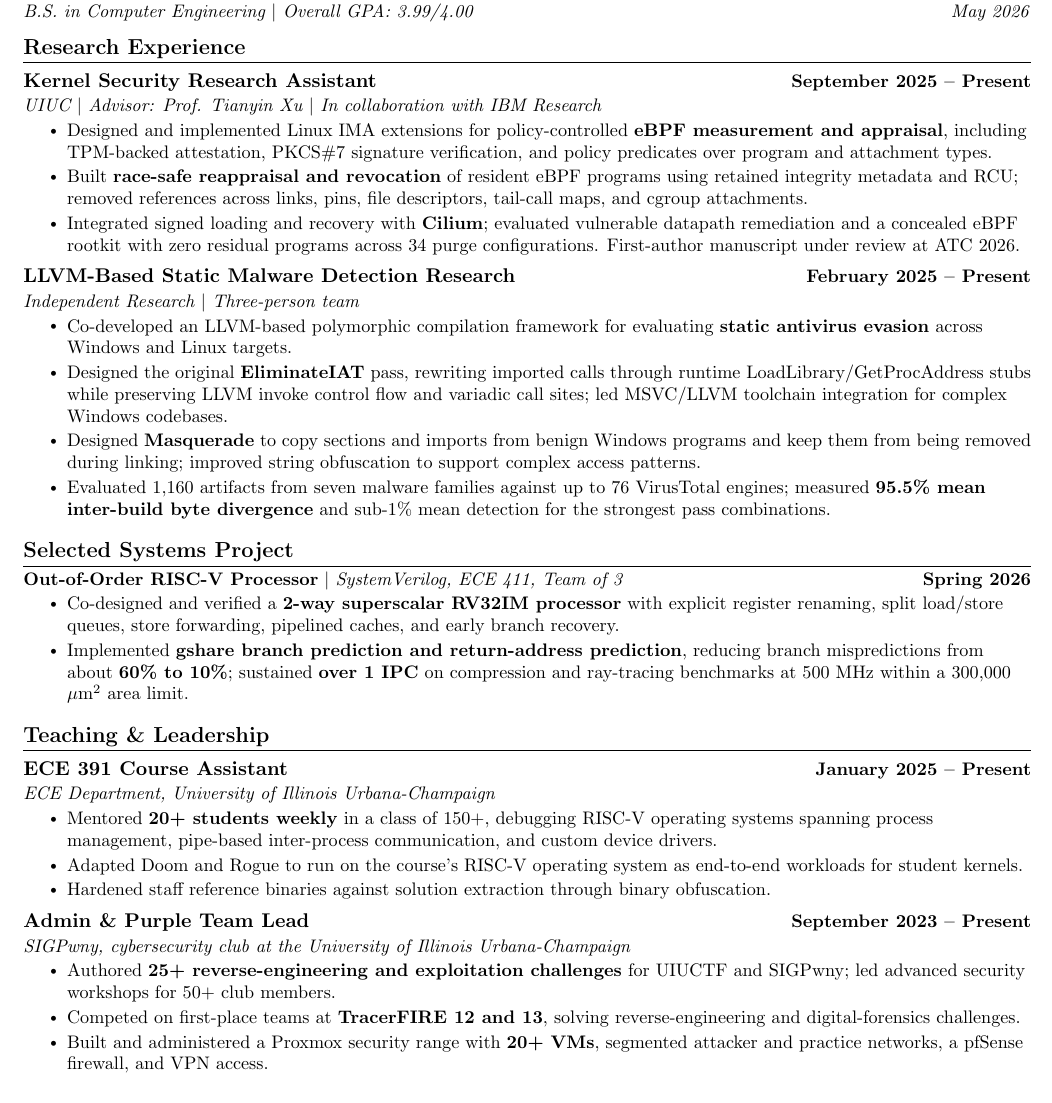
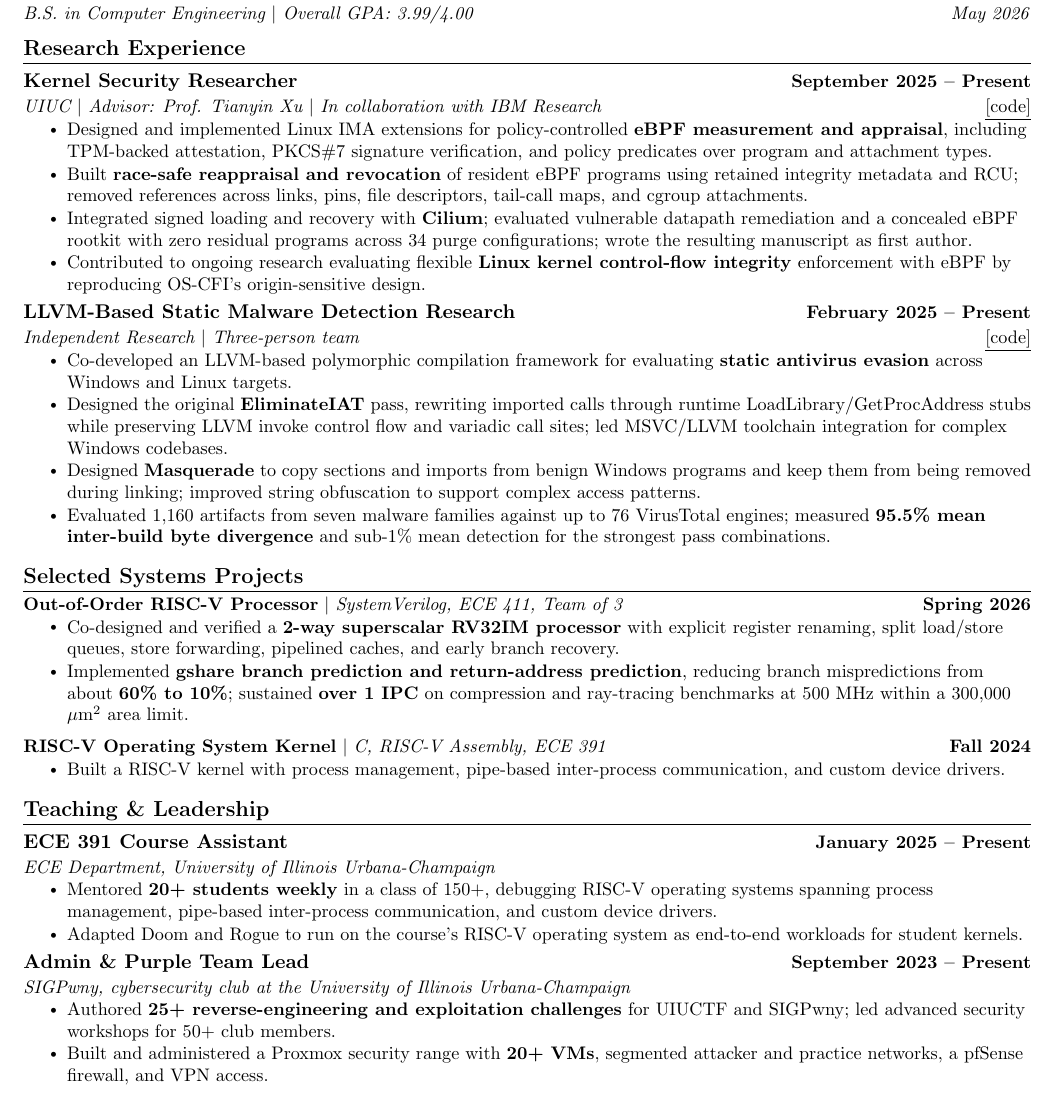
Before and after one commit to CBCicada/resume, a LaTeX CV (resume.tex): part of the page, cut so that both start at the same text. Compiled offline with pdfLaTeX.

Commit message:
updated resume to include research and links

```diff
--- a/resume.tex
+++ b/resume.tex
@@ -103,17 +103,18 @@
 \section{Research Experience}
 \resumeSubHeadingListStart
   \resumeSubheading
-    {Kernel Security Research Assistant}{September 2025 -- Present}
-    {UIUC $|$ Advisor: Prof. Tianyin Xu $|$ In collaboration with IBM Research}{}
+    {Kernel Security Researcher}{September 2025 -- Present}
+    {UIUC $|$ Advisor: Prof. Tianyin Xu $|$ In collaboration with IBM Research}{\textnormal{\href{https://github.com/CBCicada/ebpf-ima-eval-public}{\underline{[code]}}}}
   \resumeItemListStart
     \resumeItem{Designed and implemented Linux IMA extensions for policy-controlled \textbf{eBPF measurement and appraisal}, including TPM-backed attestation, PKCS\#7 signature verification, and policy predicates over program and attachment types.}
     \resumeItem{Built \textbf{race-safe reappraisal and revocation} of resident eBPF programs using retained integrity metadata and RCU; removed references across links, pins, file descriptors, tail-call maps, and cgroup attachments.}
-    \resumeItem{Integrated signed loading and recovery with \textbf{Cilium}; evaluated vulnerable datapath remediation and a concealed eBPF rootkit with zero residual programs across 34 purge configurations. First-author manuscript under review at ATC 2026.}
+    \resumeItem{Integrated signed loading and recovery with \textbf{Cilium}; evaluated vulnerable datapath remediation and a concealed eBPF rootkit with zero residual programs across 34 purge configurations; wrote the resulting manuscript as first author.}
+    \resumeItem{Contributed to ongoing research evaluating flexible \textbf{Linux kernel control-flow integrity} enforcement with eBPF by reproducing OS-CFI's origin-sensitive design.}
   \resumeItemListEnd
 
   \resumeSubheading
     {LLVM-Based Static Malware Detection Research}{February 2025 -- Present}
-    {Independent Research $|$ Three-person team}{}
+    {Independent Research $|$ Three-person team}{\textnormal{\href{https://github.com/skid-works/discombobulator-llvm}{\underline{[code]}}}}
   \resumeItemListStart
     \resumeItem{Co-developed an LLVM-based polymorphic compilation framework for evaluating \textbf{static antivirus evasion} across Windows and Linux targets.}
     \resumeItem{Designed the original \textbf{EliminateIAT} pass, rewriting imported calls through runtime LoadLibrary/GetProcAddress stubs while preserving LLVM invoke control flow and variadic call sites; led MSVC/LLVM toolchain integration for complex Windows codebases.}
@@ -122,7 +123,7 @@
   \resumeItemListEnd
 \resumeSubHeadingListEnd
 
-\section{Selected Systems Project}
+\section{Selected Systems Projects}
 \vspace{-5pt}
 \resumeSubHeadingListStart
   \resumeProjectHeading
@@ -130,6 +131,11 @@
   \resumeItemListStart
     \resumeItem{Co-designed and verified a \textbf{2-way superscalar RV32IM processor} with explicit register renaming, split load/store queues, store forwarding, pipelined caches, and early branch recovery.}
     \resumeItem{Implemented \textbf{gshare branch prediction and return-address prediction}, reducing branch mispredictions from about \textbf{60\% to 10\%}; sustained \textbf{over 1 IPC} on compression and ray-tracing benchmarks at 500 MHz within a 300,000 $\mu$m$^2$ area limit.}
+  \resumeItemListEnd
+  \resumeProjectHeading
+    {\textbf{RISC-V Operating System Kernel} $|$ \emph{C, RISC-V Assembly, ECE 391}}{Fall 2024}
+  \resumeItemListStart
+    \resumeItem{Built a RISC-V kernel with process management, pipe-based inter-process communication, and custom device drivers.}
   \resumeItemListEnd
 \resumeSubHeadingListEnd
 
@@ -141,7 +147,6 @@
   \resumeItemListStart
     \resumeItem{Mentored \textbf{20+ students weekly} in a class of 150+, debugging RISC-V operating systems spanning process management, pipe-based inter-process communication, and custom device drivers.}
     \resumeItem{Adapted Doom and Rogue to run on the course's RISC-V operating system as end-to-end workloads for student kernels.}
-    \resumeItem{Hardened staff reference binaries against solution extraction through binary obfuscation.}
   \resumeItemListEnd
 
   \resumeSubheading
@@ -149,7 +154,6 @@
     {SIGPwny, cybersecurity club at the University of Illinois Urbana-Champaign}{}
   \resumeItemListStart
     \resumeItem{Authored \textbf{25+ reverse-engineering and exploitation challenges} for UIUCTF and SIGPwny; led advanced security workshops for 50+ club members.}
-    \resumeItem{Competed on first-place teams at \textbf{TracerFIRE 12 and 13}, solving reverse-engineering and digital-forensics challenges.}
     \resumeItem{Built and administered a Proxmox security range with \textbf{20+ VMs}, segmented attacker and practice networks, a pfSense firewall, and VPN access.}
   \resumeItemListEnd
 \resumeSubHeadingListEnd
```
